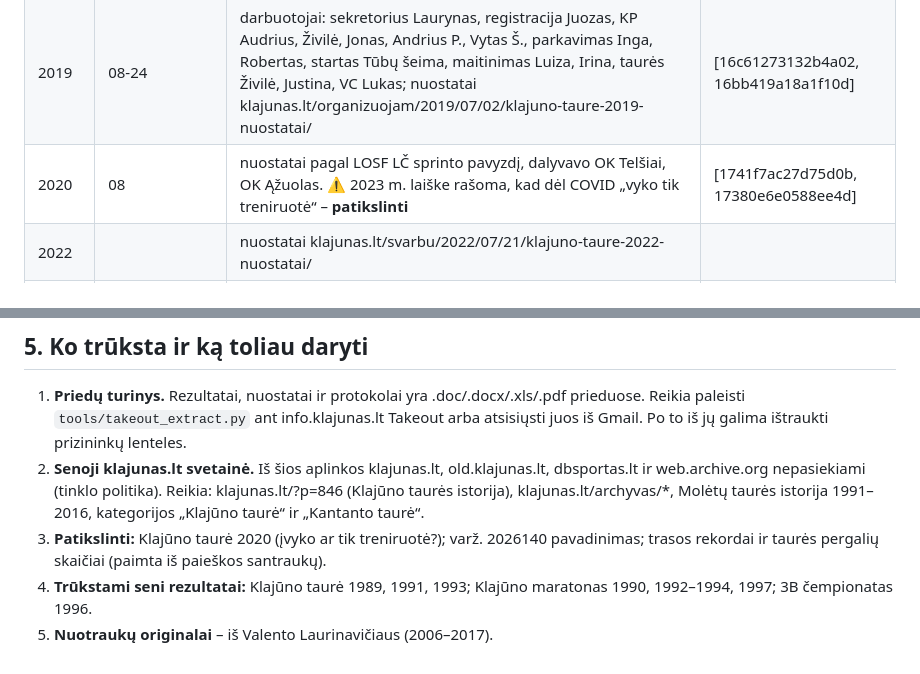
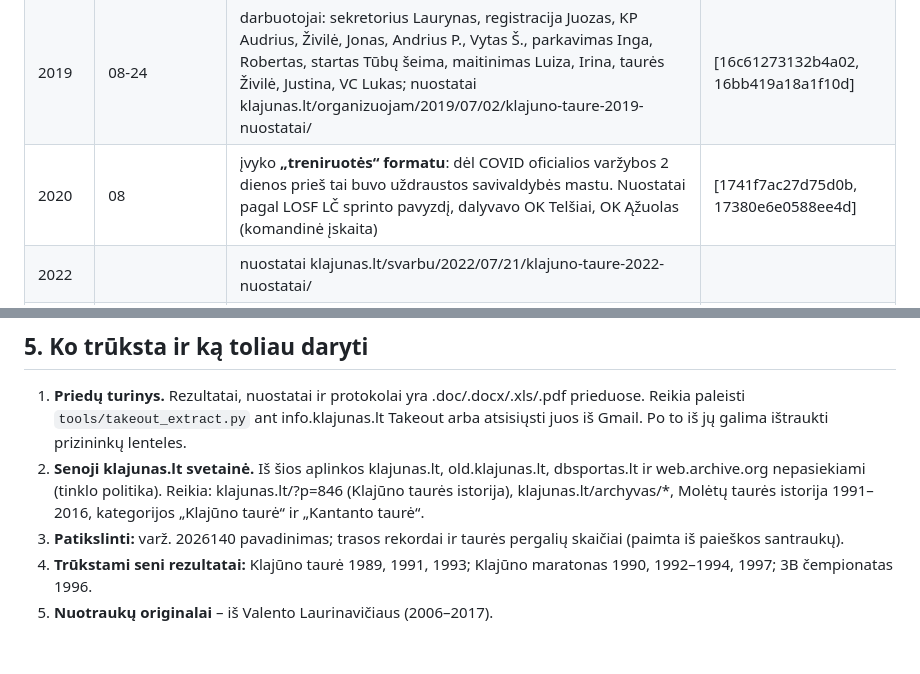
Before and after one commit to laurynasbraskus-spec/foto.klajunas.lt, a Markdown page: archyvas/varzybos-is-pasto.md, 2 parts joined by grey strips. Rendered like a GitHub page.

Commit message:
Clarify Klajuno taure 2020 held as training due to COVID ban
Co-Authored-By: Claude Opus 5.5 <noreply@anthropic.com>
Claude-Session: https://claude.ai/code/session_01PhwrmQrfgujM15EZCc7YbR

```diff
--- a/archyvas/varzybos-is-pasto.md
+++ b/archyvas/varzybos-is-pasto.md
@@ -50,7 +50,7 @@ Trasos rekordai (13 km, pagal klajunas.lt paiešką – **patikrinti**): moterų
 | 2015 | 09 | kartu su Šeimų taure | [14fabdf8715d8edd] |
 | 2018 | Toliejos poilsio namai, Ešerinio ež., Poviliškio k. | V50 grupei – Viktoro taurė; komandinė taurė; sekretorius V. Ralys (OK Perkūnas) | [1642dfd6a6d0d90c, 16549a4211edb39f] |
 | 2019 | 08-24 | darbuotojai: sekretorius Laurynas, registracija Juozas, KP Audrius, Živilė, Jonas, Andrius P., Vytas Š., parkavimas Inga, Robertas, startas Tūbų šeima, maitinimas Luiza, Irina, taurės Živilė, Justina, VC Lukas; nuostatai klajunas.lt/organizuojam/2019/07/02/klajuno-taure-2019-nuostatai/ | [16c61273132b4a02, 16bb419a18a1f10d] |
-| 2020 | 08 | nuostatai pagal LOSF LČ sprinto pavyzdį, dalyvavo OK Telšiai, OK Ąžuolas. ⚠ 2023 m. laiške rašoma, kad dėl COVID „vyko tik treniruotė“ – **patikslinti** | [1741f7ac27d75d0b, 17380e6e0588ee4d] |
+| 2020 | 08 | įvyko **„treniruotės“ formatu**: dėl COVID oficialios varžybos 2 dienos prieš tai buvo uždraustos savivaldybės mastu. Nuostatai pagal LOSF LČ sprinto pavyzdį, dalyvavo OK Telšiai, OK Ąžuolas (komandinė įskaita) | [1741f7ac27d75d0b, 17380e6e0588ee4d] |
 | 2022 | | nuostatai klajunas.lt/svarbu/2022/07/21/klajuno-taure-2022-nuostatai/ | |
 | 2023 | 08-20, Alnės k. (Molėtų r.), žemėlapis Alnė (S. Kireilis) | kartu vyko **Lietuvos mokinių (vaikų, jaunučių, jaunių) OS komandinis čempionatas** (LOSF), apie 266 startavusius | [1880668567f153d9] |
 | 2024 | 08-24 | starto protokolas | `Starto 2024.08.24 spausdinimas.pdf` [19184abde325659c] |
@@ -171,6 +171,6 @@ Laurynas Braškus (OK Klajūnas) LBMA bėgimuose: „Gyvybės ir mirties keliu
 
 1. **Priedų turinys.** Rezultatai, nuostatai ir protokolai yra .doc/.docx/.xls/.pdf prieduose. Reikia paleisti `tools/takeout_extract.py` ant info.klajunas.lt Takeout arba atsisiųsti juos iš Gmail. Po to iš jų galima ištraukti prizininkų lenteles.
 2. **Senoji klajunas.lt svetainė.** Iš šios aplinkos klajunas.lt, old.klajunas.lt, dbsportas.lt ir web.archive.org nepasiekiami (tinklo politika). Reikia: klajunas.lt/?p=846 (Klajūno taurės istorija), klajunas.lt/archyvas/*, Molėtų taurės istorija 1991–2016, kategorijos „Klajūno taurė“ ir „Kantanto taurė“.
-3. **Patikslinti:** Klajūno taurė 2020 (įvyko ar tik treniruotė?); varž. 2026140 pavadinimas; trasos rekordai ir taurės pergalių skaičiai (paimta iš paieškos santraukų).
+3. **Patikslinti:** varž. 2026140 pavadinimas; trasos rekordai ir taurės pergalių skaičiai (paimta iš paieškos santraukų).
 4. **Trūkstami seni rezultatai:** Klajūno taurė 1989, 1991, 1993; Klajūno maratonas 1990, 1992–1994, 1997; 3B čempionatas 1996.
 5. **Nuotraukų originalai** – iš Valento Laurinavičiaus (2006–2017).
```
